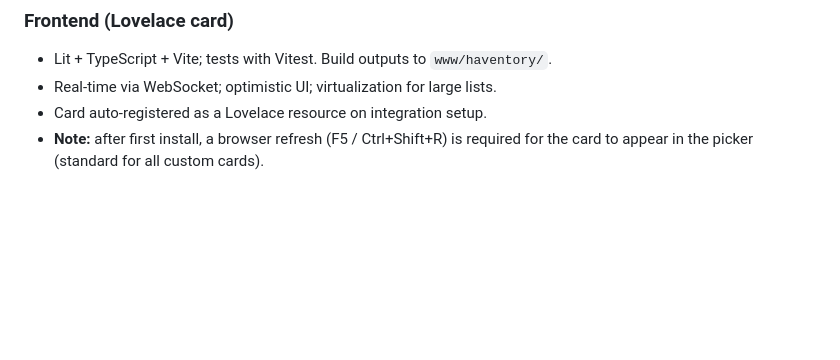
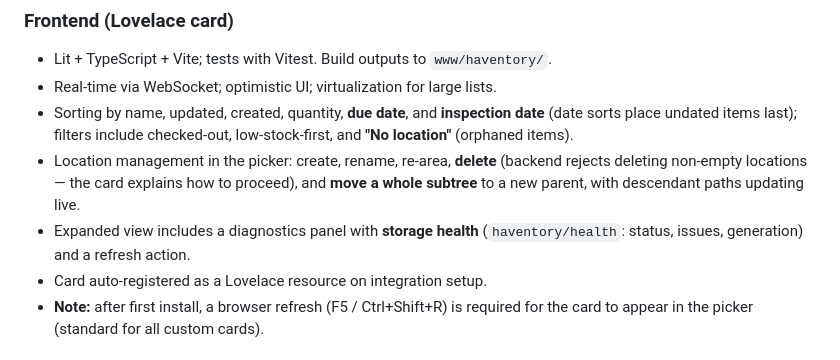
Before and after one commit to chrreiter/HAventory, a Markdown page: README.md, the part around the change. Rendered like a GitHub page; blank space fills up the shorter version.

Commit message:
docs(readme): document WP2 card features (sorts, orphans filter, location ops, health)
Co-Authored-By: Claude Opus 4.8 (1M context) <noreply@anthropic.com>

```diff
--- a/README.md
+++ b/README.md
@@ -173,6 +173,14 @@ Included: `tests/test_ws_smoke_online.py`, `tests/test_ws_smoke_advanced_online.
 
 - Lit + TypeScript + Vite; tests with Vitest. Build outputs to `www/haventory/`.
 - Real-time via WebSocket; optimistic UI; virtualization for large lists.
+- Sorting by name, updated, created, quantity, **due date**, and **inspection date**
+  (date sorts place undated items last); filters include checked-out, low-stock-first,
+  and **"No location"** (orphaned items).
+- Location management in the picker: create, rename, re-area, **delete** (backend
+  rejects deleting non-empty locations — the card explains how to proceed), and
+  **move a whole subtree** to a new parent, with descendant paths updating live.
+- Expanded view includes a diagnostics panel with **storage health**
+  (`haventory/health`: status, issues, generation) and a refresh action.
 - Card auto-registered as a Lovelace resource on integration setup.
 - **Note:** after first install, a browser refresh (F5 / Ctrl+Shift+R) is required for the
   card to appear in the picker (standard for all custom cards).
```
